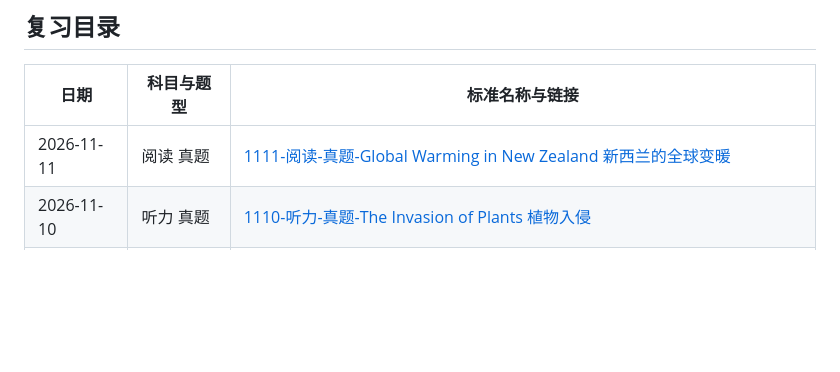
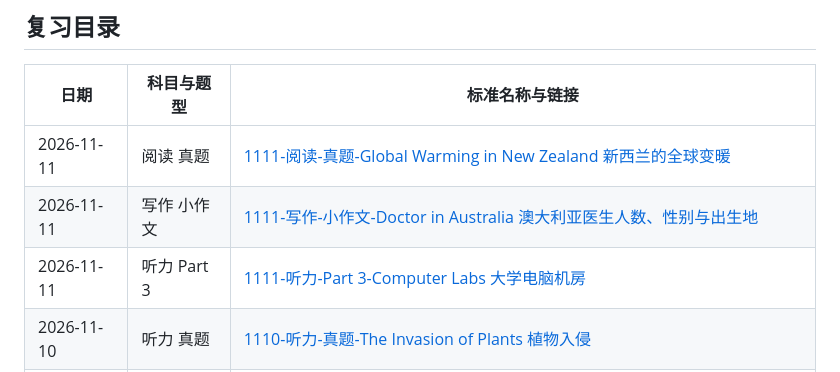
Before and after one commit to IRISFW2026/ielts-review-library, a Markdown page: README.md, the part around the change. GitHub-like rendering; blank space fills up the shorter version.

Commit message:
Update review library directory

```diff
--- a/README.md
+++ b/README.md
@@ -25,6 +25,8 @@
 | 日期 | 科目与题型 | 标准名称与链接 |
 |---|---|---|
 | 2026-11-11 | 阅读 真题 | [1111-阅读-真题-Global Warming in New Zealand 新西兰的全球变暖](https://irisfw2026.github.io/ielts-review-library/reviews/2026-11-11/reading/exam/global-warming-in-new-zealand/) |
+| 2026-11-11 | 写作 小作文 | [1111-写作-小作文-Doctor in Australia 澳大利亚医生人数、性别与出生地](https://irisfw2026.github.io/ielts-review-library/reviews/2026-11-11/writing/task-1/doctor-in-australia/) |
+| 2026-11-11 | 听力 Part 3 | [1111-听力-Part 3-Computer Labs 大学电脑机房](https://irisfw2026.github.io/ielts-review-library/reviews/2026-11-11/listening/part-3/computer-labs/) |
 | 2026-11-10 | 听力 真题 | [1110-听力-真题-The Invasion of Plants 植物入侵](https://irisfw2026.github.io/ielts-review-library/reviews/2026-11-10/listening/exam/the-invasion-of-plants/) |
 | 2026-11-09 | 阅读 真题 | [1109-阅读-真题-Unlocking the Mystery of Dreams 揭开梦境之谜](https://irisfw2026.github.io/ielts-review-library/reviews/2026-11-09/reading/exam/unlocking-the-mystery-of-dreams/) |
 | 2026-11-09 | 阅读 真题 | [1109-阅读-真题-Can Hurricanes Be Moderated or Diverted? 飓风能否被减弱或改变方向？](https://irisfw2026.github.io/ielts-review-library/reviews/2026-11-09/reading/exam/can-hurricanes-be-moderated-or-diverted/) |
```
